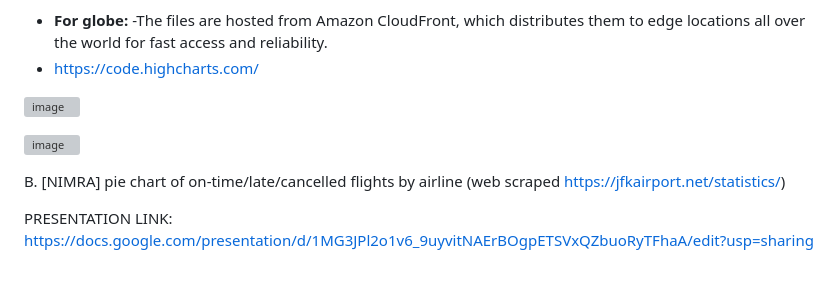
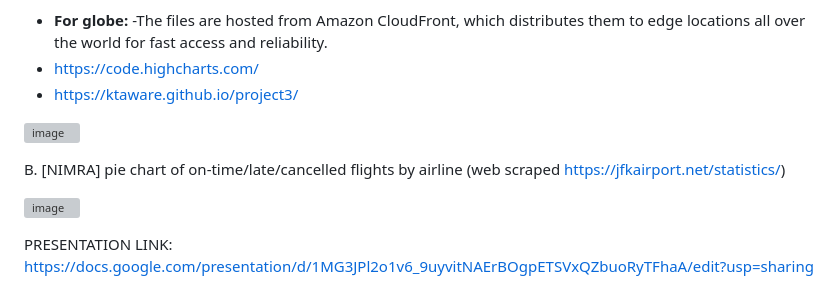
Before and after one commit to ktaware/project3-Air-Travellin-USA, a Markdown page: README.md, the part around the change. Rendered like a GitHub page; grey boxes are pictures that could not be loaded.

```diff
--- a/README.md
+++ b/README.md
@@ -39,15 +39,15 @@ B. [TERRY] **Markers for each airport indicating the busiest airports/destinatio
 A. [KOMAL] bar graph of volume of flights for destinations- **
 - **For globe:** -The files are hosted from Amazon CloudFront, which distributes them to edge locations all over the world for fast access and reliability.
 - https://code.highcharts.com/
+- https://ktaware.github.io/project3/
 
 ![image](https://user-images.githubusercontent.com/115741217/221711366-b436ec75-5a69-4edc-bfbb-ce786df35e4e.png)
 
 
 
+B. [NIMRA] pie chart of on-time/late/cancelled flights by airline (web scraped https://jfkairport.net/statistics/)
 
 ![image](https://user-images.githubusercontent.com/115741217/221711380-2a82c962-49b9-425c-85cb-7285a37d2e91.png)
-
-B. [NIMRA] pie chart of on-time/late/cancelled flights by airline (web scraped https://jfkairport.net/statistics/)
 
 
 
```
